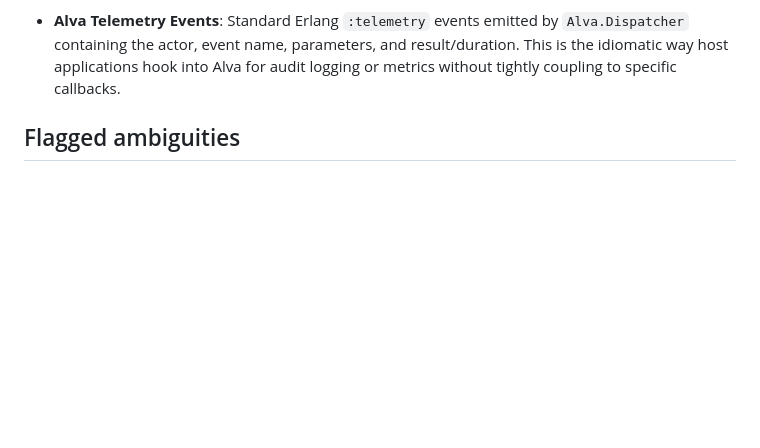
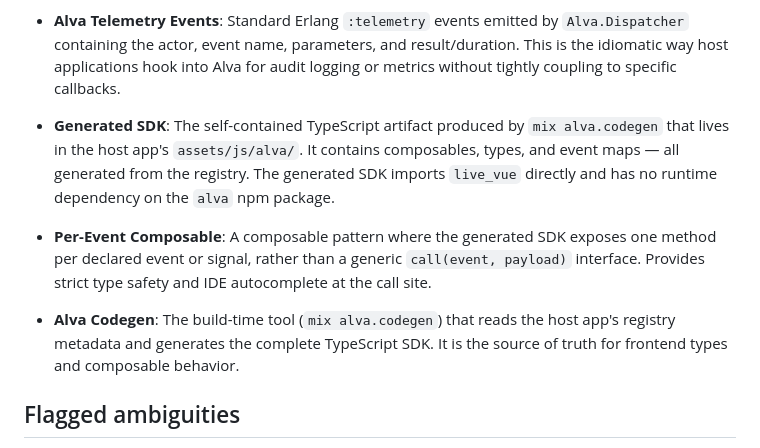
Before and after one commit to hopewithoute/alva, a Markdown page: CONTEXT.md, the part around the change. Drawn GitHub-style; blank space fills up the shorter version.

Commit message:
docs: update CONTEXT.md with new domain terms

```diff
--- a/CONTEXT.md
+++ b/CONTEXT.md
@@ -66,6 +66,9 @@
 - **Alva Test Helpers**: Utilities (e.g., `assert_dispatch_ok`, `assert_dispatch_forbidden`) that allow developers to test the exact authorization boundary Vue interacts with, without writing raw boilerplate dispatcher code in ExUnit tests.
 - **Error Redaction Rule**: Alva's environment-aware error masking. In production, unhandled or internal errors are redacted into a generic `unknown` payload to prevent detail leakage. In development, the full error details are sent to the Vue client for debugging. In both cases, the complete error is logged to the server console.
 - **Alva Telemetry Events**: Standard Erlang `:telemetry` events emitted by `Alva.Dispatcher` containing the actor, event name, parameters, and result/duration. This is the idiomatic way host applications hook into Alva for audit logging or metrics without tightly coupling to specific callbacks.
+- **Generated SDK**: The self-contained TypeScript artifact produced by `mix alva.codegen` that lives in the host app's `assets/js/alva/`. It contains composables, types, and event maps — all generated from the registry. The generated SDK imports `live_vue` directly and has no runtime dependency on the `alva` npm package.
+- **Per-Event Composable**: A composable pattern where the generated SDK exposes one method per declared event or signal, rather than a generic `call(event, payload)` interface. Provides strict type safety and IDE autocomplete at the call site.
+- **Alva Codegen**: The build-time tool (`mix alva.codegen`) that reads the host app's registry metadata and generates the complete TypeScript SDK. It is the source of truth for frontend types and composable behavior.
 
 ## Flagged ambiguities
 
```
